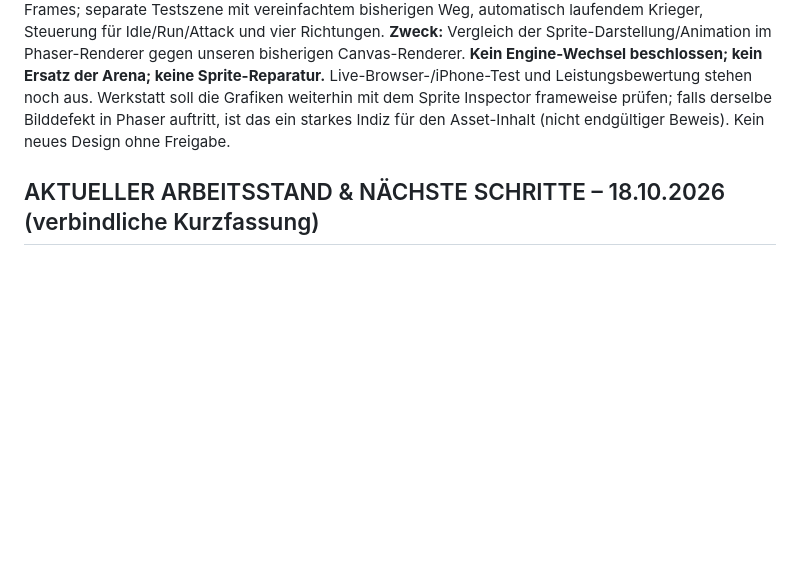
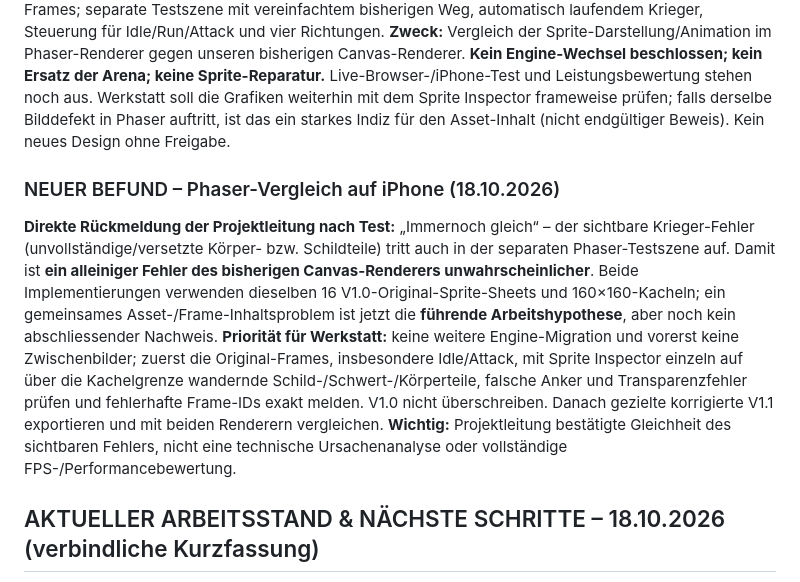
Before and after one commit to Cuddlerandom/Eclipse-Ascension, a Markdown page: GRAFIKSTUDIO_STATUS.md, the part around the change. Rendered like a GitHub page; blank space fills up the shorter version.

Commit message:
docs: record iPhone Phaser comparison showing same warrior sprite defect

```diff
--- a/GRAFIKSTUDIO_STATUS.md
+++ b/GRAFIKSTUDIO_STATUS.md
@@ -7,6 +7,9 @@
 
 ### Phaser-Engine-Vergleich V0.1 – 18.10.2026
 **Neu auf `main`, Commit `b55eb83`:** Isolierter Phaser-3-Prototyp unter https://cuddlerandom.github.io/Eclipse-Ascension/play/phaser-warrior-test.html (Datei `play/phaser-warrior-test.html`). Phaser 3.90.0 via jsDelivr; lädt **dieselben 16 Original-Krieger-Sheets** mit 160×160-Frames; separate Testszene mit vereinfachtem bisherigen Weg, automatisch laufendem Krieger, Steuerung für Idle/Run/Attack und vier Richtungen. **Zweck:** Vergleich der Sprite-Darstellung/Animation im Phaser-Renderer gegen unseren bisherigen Canvas-Renderer. **Kein Engine-Wechsel beschlossen; kein Ersatz der Arena; keine Sprite-Reparatur.** Live-Browser-/iPhone-Test und Leistungsbewertung stehen noch aus. Werkstatt soll die Grafiken weiterhin mit dem Sprite Inspector frameweise prüfen; falls derselbe Bilddefekt in Phaser auftritt, ist das ein starkes Indiz für den Asset-Inhalt (nicht endgültiger Beweis). Kein neues Design ohne Freigabe.
+
+### NEUER BEFUND – Phaser-Vergleich auf iPhone (18.10.2026)
+**Direkte Rückmeldung der Projektleitung nach Test:** „Immernoch gleich“ – der sichtbare Krieger-Fehler (unvollständige/versetzte Körper- bzw. Schildteile) tritt auch in der separaten Phaser-Testszene auf. Damit ist **ein alleiniger Fehler des bisherigen Canvas-Renderers unwahrscheinlicher**. Beide Implementierungen verwenden dieselben 16 V1.0-Original-Sprite-Sheets und 160×160-Kacheln; ein gemeinsames Asset-/Frame-Inhaltsproblem ist jetzt die **führende Arbeitshypothese**, aber noch kein abschliessender Nachweis. **Priorität für Werkstatt:** keine weitere Engine-Migration und vorerst keine Zwischenbilder; zuerst die Original-Frames, insbesondere Idle/Attack, mit Sprite Inspector einzeln auf über die Kachelgrenze wandernde Schild-/Schwert-/Körperteile, falsche Anker und Transparenzfehler prüfen und fehlerhafte Frame-IDs exakt melden. V1.0 nicht überschreiben. Danach gezielte korrigierte V1.1 exportieren und mit beiden Renderern vergleichen. **Wichtig:** Projektleitung bestätigte Gleichheit des sichtbaren Fehlers, nicht eine technische Ursachenanalyse oder vollständige FPS-/Performancebewertung.
 
 ## AKTUELLER ARBEITSSTAND & NÄCHSTE SCHRITTE – 18.10.2026 (verbindliche Kurzfassung)
 
```
